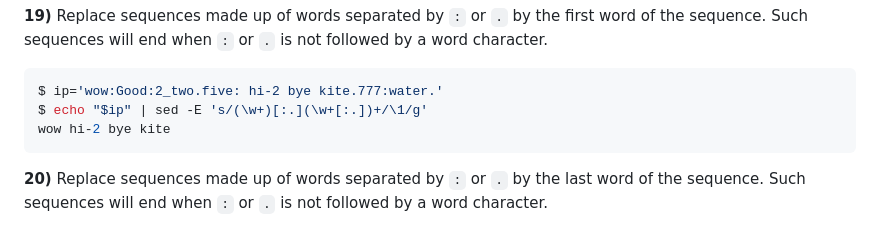
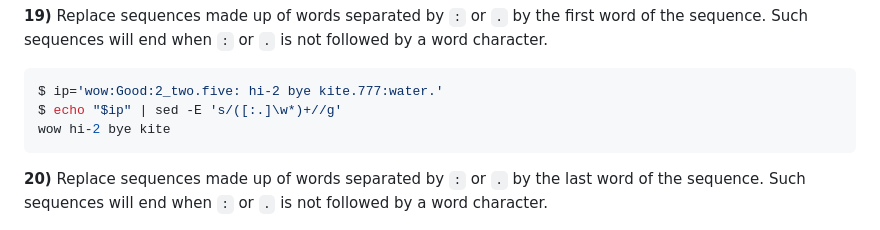
Before and after one commit to learnbyexample/learn_gnused, a Markdown page: exercises/Exercise_solutions.md, the part around the change. Rendered like a GitHub page.

````diff
--- a/exercises/Exercise_solutions.md
+++ b/exercises/Exercise_solutions.md
@@ -533,7 +533,7 @@ $ echo "$s" | sed -E 's/\b([0-9]+)\1+\b/\1/g'
 
 ```bash
 $ ip='wow:Good:2_two.five: hi-2 bye kite.777:water.'
-$ echo "$ip" | sed -E 's/(\w+)[:.](\w+[:.])+/\1/g'
+$ echo "$ip" | sed -E 's/([:.]\w*)+//g'
 wow hi-2 bye kite
 ```
 
````
Also changed, not shown: README.md (+1 -1 lines).
